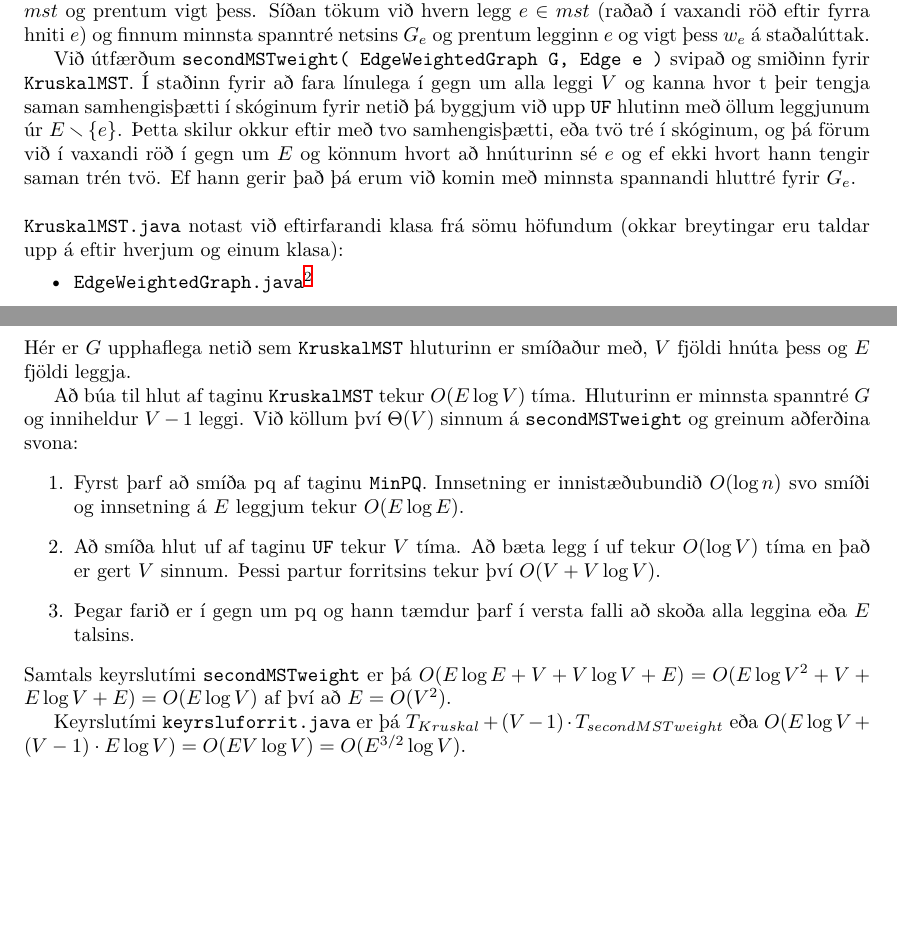
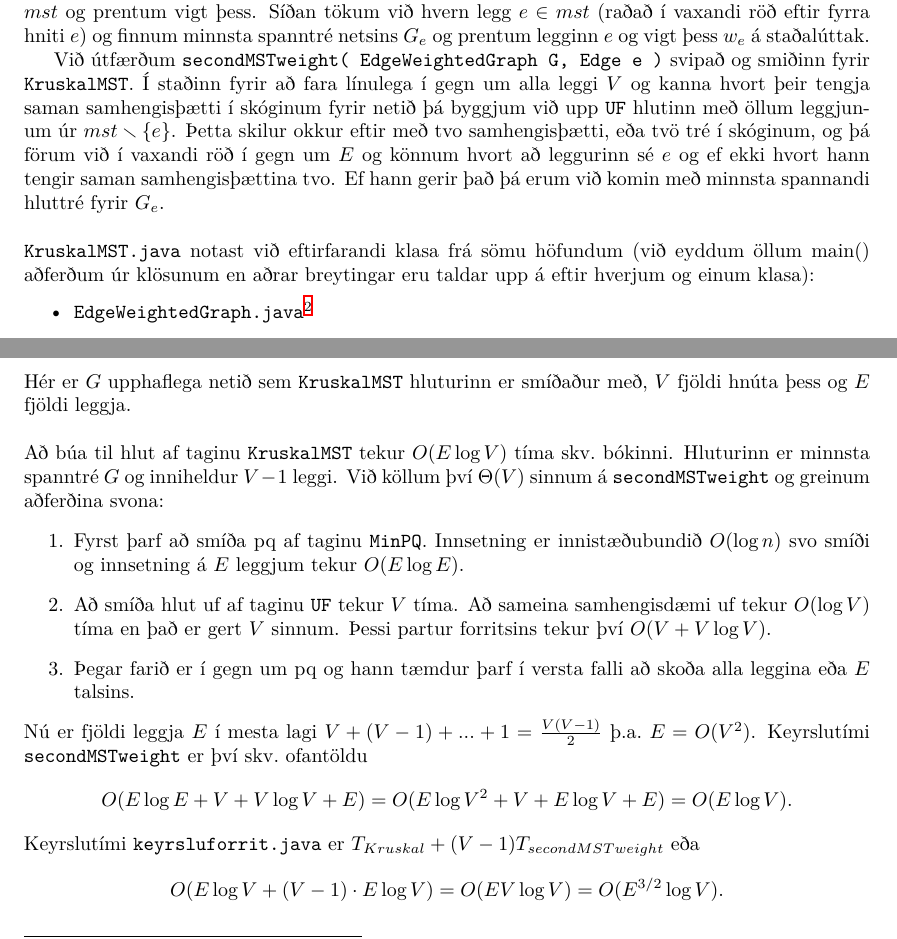
Before and after one commit to Benzi-Junior/GreiningReiknirita3, a LaTeX document (report/grrVerkefni3.tex): two parts of pages 1 and 2 of 3, joined at a grey line, cut so that both start at the same text, the shorter picture padded with empty space. Compiled offline with XeLaTeX.

Commit message:
Skýrslan fullkomnuð?

```diff
--- a/report/grrVerkefni3.tex
+++ b/report/grrVerkefni3.tex
@@ -44,10 +44,10 @@ Við byggðum lausn okkar á klasanum \texttt{KruskalMST.java}\footnote{\url{htt
 
 Við skrifuðum nýja aðferð \texttt{secondMSTweight( EdgeWeightedGraph G, Edge e )} sem að finnur vigt minnsta spanntré netsins $G_e=(V, \ E \smallsetminus \{ e \}, \ W)$. Í \texttt{keyrsluforrit.java} finnum við fyrst $mst$ og prentum vigt þess. Síðan tökum við hvern legg $e \in mst$ (raðað í vaxandi röð eftir fyrra hniti $e$) og finnum minnsta spanntré netsins $G_e$ og prentum legginn $e$ og vigt þess $w_e$ á staðalúttak.
 
-Við útfærðum \texttt{secondMSTweight( EdgeWeightedGraph G, Edge e )} svipað og smiðinn fyrir \texttt{KruskalMST}. Í staðinn fyrir að fara línulega í gegn um alla leggi $V$ og kanna hvor t þeir tengja saman samhengisþætti í skóginum fyrir netið þá byggjum við upp \texttt{UF} hlutinn með öllum leggjunum úr $E \smallsetminus \{ e \}$. Þetta skilur okkur eftir með tvo samhengisþætti, eða tvö tré í skóginum, og þá förum við í vaxandi röð í gegn um $E$ og könnum hvort að hnúturinn sé $e$ og ef ekki hvort hann tengir saman trén tvö. Ef hann gerir það þá erum við komin með minnsta spannandi hluttré fyrir $G_e$. \\
+Við útfærðum \texttt{secondMSTweight( EdgeWeightedGraph G, Edge e )} svipað og smiðinn fyrir \texttt{KruskalMST}. Í staðinn fyrir að fara línulega í gegn um alla leggi $V$ og kanna hvort þeir tengja saman samhengisþætti í skóginum fyrir netið þá byggjum við upp \texttt{UF} hlutinn með öllum leggjunum úr $mst \smallsetminus \{ e \}$. Þetta skilur okkur eftir með tvo samhengisþætti, eða tvö tré í skóginum, og þá förum við í vaxandi röð í gegn um $E$ og könnum hvort að leggurinn sé $e$ og ef ekki hvort hann tengir saman samhengisþættina tvo. Ef hann gerir það þá erum við komin með minnsta spannandi hluttré fyrir $G_e$. \\
 
 \noindent
-\texttt{KruskalMST.java} notast við eftirfarandi klasa frá sömu höfundum (okkar breytingar eru taldar upp á eftir hverjum og einum klasa):
+\texttt{KruskalMST.java} notast við eftirfarandi klasa frá sömu höfundum (við eyddum öllum main() aðferðum úr klösunum en aðrar breytingar eru taldar upp á eftir hverjum og einum klasa):
 \begin{itemize}
     \item \texttt{EdgeWeightedGraph.java}\footnote{\url{http://algs4.cs.princeton.edu/43mst/EdgeWeightedGraph.java.html}}
         \begin{itemize}
@@ -70,17 +70,24 @@ Við útfærðum \texttt{secondMSTweight( EdgeWeightedGraph G, Edge e )} svipað
 
 
 \section{Tímaflækja lausnarinnar}
-Hér er $G$ upphaflega netið sem \texttt{KruskalMST} hluturinn er smíðaður með, $V$ fjöldi hnúta þess og $E$ fjöldi leggja.
+Hér er $G$ upphaflega netið sem \texttt{KruskalMST} hluturinn er smíðaður með, $V$ fjöldi hnúta þess og $E$ fjöldi leggja. \\
 
-Að búa til hlut af taginu \texttt{KruskalMST} tekur $O(E \log V)$ tíma. Hluturinn er minnsta spanntré $G$ og inniheldur $V-1$ leggi. Við köllum því $\Theta(V)$ sinnum á \texttt{secondMSTweight} og greinum aðferðina svona:
+\noindent
+Að búa til hlut af taginu \texttt{KruskalMST} tekur $O(E \log V)$ tíma skv.\@ bókinni. Hluturinn er minnsta spanntré $G$ og inniheldur $V-1$ leggi. Við köllum því $\Theta(V)$ sinnum á \texttt{secondMSTweight} og greinum aðferðina svona:
 \begin{enumerate}
     \item Fyrst þarf að smíða pq af taginu \texttt{MinPQ}. Innsetning er innistæðubundið $O(\log n)$ svo smíði og innsetning á $E$ leggjum tekur $O(E \log E)$.
-    \item Að smíða hlut uf af taginu \texttt{UF} tekur $V$ tíma. Að bæta legg í uf tekur $O(\log V)$ tíma en það er gert $V$ sinnum. Þessi partur forritsins tekur því $O(V +  V \log V)$.
+    \item Að smíða hlut uf af taginu \texttt{UF} tekur $V$ tíma. Að sameina samhengisdæmi uf tekur $O(\log V)$ tíma en það er gert $V$ sinnum. Þessi partur forritsins tekur því $O(V +  V \log V)$.
     \item Þegar farið er í gegn um pq og hann tæmdur þarf í versta falli að skoða alla leggina eða $E$ talsins.
 \end{enumerate}
-Samtals keyrslutími \texttt{secondMSTweight} er þá $O(E \log E + V + V \log V + E) = O(E \log V^2 + V + E \log V + E) = O(E \log V)$ af því að $E = O(V^2)$.
+Nú er fjöldi leggja $E$ í mesta lagi $V + (V-1) + ... + 1 = {V(V-1) \over 2}$ þ.a.\@ $E = O(V^2)$. Keyrslutími \texttt{secondMSTweight} er því skv.\@ ofantöldu
+\begin{align*}
+    O(E \log E + V + V \log V + E) = O(E \log V^2 + V + E \log V + E) = O(E \log V).
+\end{align*}
+Keyrslutími \texttt{keyrsluforrit.java} er $T_{Kruskal} + (V-1) T_{secondMSTweight}$ eða
+\begin{align*}
+    O(E \log V + (V-1) \cdot E \log V) = O(EV \log V) = O(E^{3/2} \log V).
+\end{align*}
 
-Keyrslutími \texttt{keyrsluforrit.java} er þá $T_{Kruskal} + (V-1) \cdot T_{secondMSTweight}$ eða $O(E \log V + (V-1) \cdot E \log V) = O(EV \log V) = O(E^{3/2} \log V)$.
 
 \pagebreak
 \section{Java kóði}
```
Also changed, not shown: report/grrVerkefni3.pdf, 1 other file.
